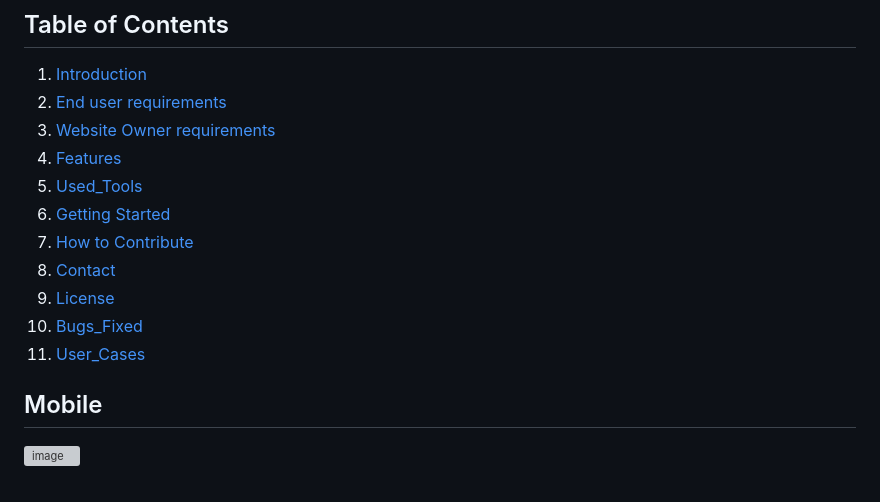
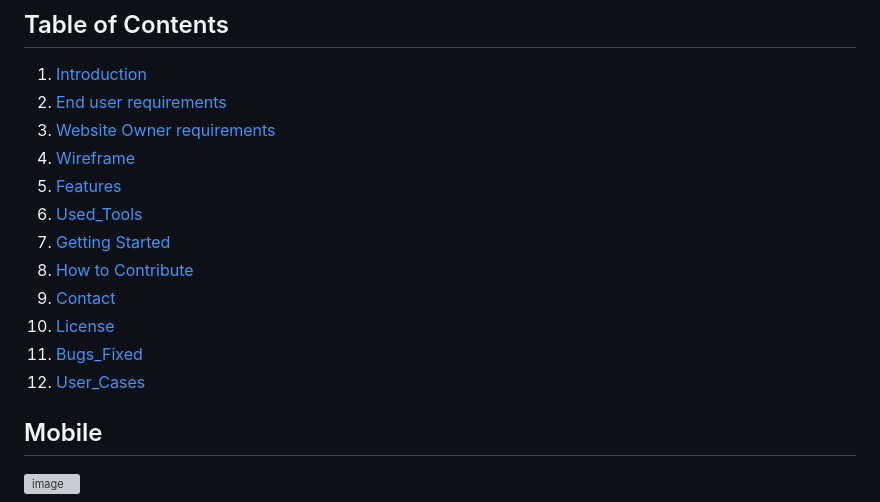
Before and after one commit to Coolafdood/music-physicals-project, a Markdown page: README.md, the part around the change. Drawn GitHub-style; grey boxes are pictures that could not be loaded.

```diff
--- a/README.md
+++ b/README.md
@@ -7,14 +7,15 @@ Welcome to Music Physicals, where you can indulge in your interests in different
 1. [Introduction](#introduction)
 2. [End user requirements](#end-user-requirements)
 3. [Website Owner requirements](#website-owner-requirements)
-4. [Features](#features)
-5. [Used_Tools](#used-tools)
-6. [Getting Started](#getting-started)
-7. [How to Contribute](#how-to-contribute)
-8. [Contact](#contact)
-9. [License](#license)
-10. [Bugs_Fixed](bugs-fixed)
-11. [User_Cases](user-cases)
+4. [Wireframe](#wireframe)
+5. [Features](#features)
+6. [Used_Tools](#used-tools)
+7. [Getting Started](#getting-started)
+8. [How to Contribute](#how-to-contribute)
+9. [Contact](#contact)
+10. [License](#license)
+11. [Bugs_Fixed](bugs-fixed)
+12. [User_Cases](user-cases)
 
 ## Mobile
 
```
